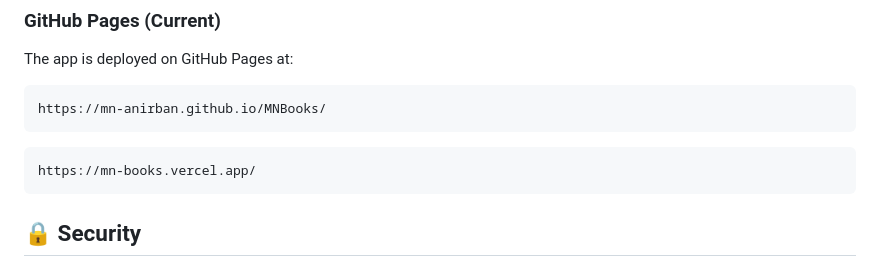
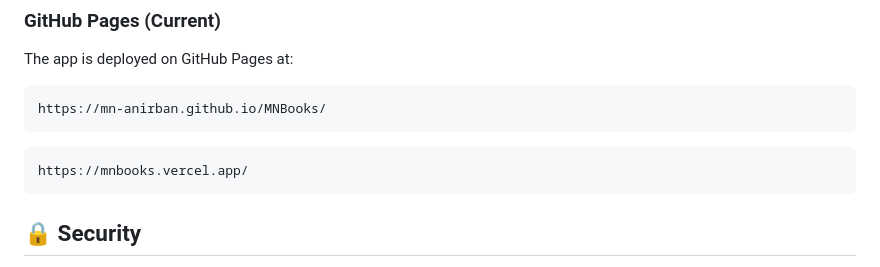
Before and after one commit to MN-ANIRBAN/MNBooks, a Markdown page: README.md, the part around the change. Rendered like a GitHub page.

Commit message:
Fix URL for MNBooks site in README

````diff
--- a/README.md
+++ b/README.md
@@ -75,7 +75,7 @@ The app is deployed on GitHub Pages at:
 https://mn-anirban.github.io/MNBooks/
 ```
 ```
-https://mn-books.vercel.app/
+https://mnbooks.vercel.app/
 ```
 ## 🔒 Security
 
````
